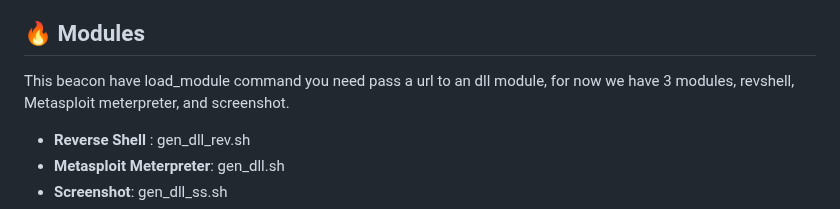
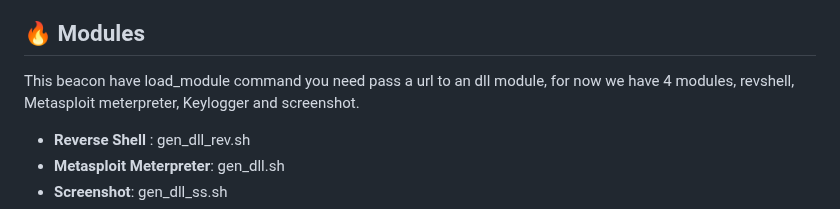
Before and after one commit to grisuno/beacon, a Markdown page: README.md, the part around the change. Drawn GitHub-style.

```diff
--- a/README.md
+++ b/README.md
@@ -115,7 +115,7 @@ rule hellbird_Runtime_Behavior {
  - **terminate:** Terminates the implant or beacon, removing files and persistence mechanisms.
 
 ## 🔥 Modules
-This beacon have load_module command you need pass a url to an dll module, for now we have 3 modules, revshell, Metasploit meterpreter, and screenshot.
+This beacon have load_module command you need pass a url to an dll module, for now we have 4 modules, revshell, Metasploit meterpreter, Keylogger and screenshot.
 - **Reverse Shell** : gen_dll_rev.sh
 - **Metasploit Meterpreter**: gen_dll.sh
 - **Screenshot**: gen_dll_ss.sh
```
